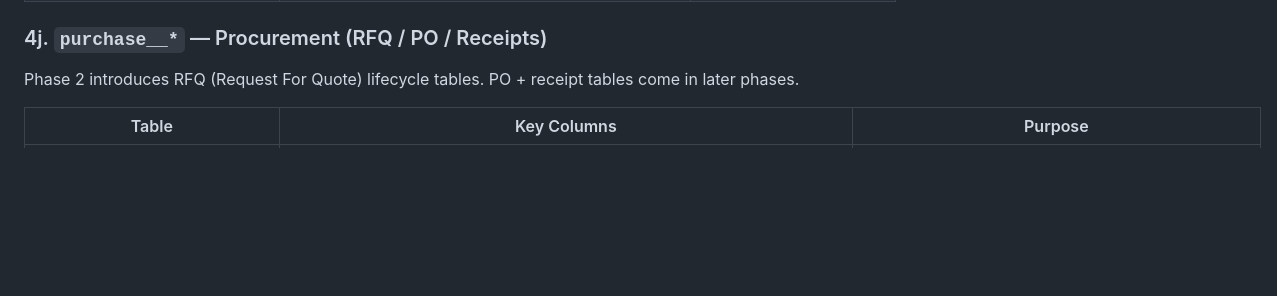
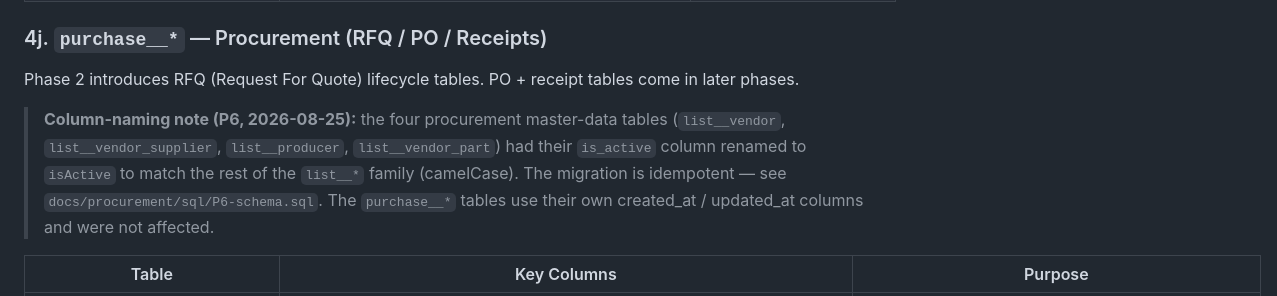
Before and after one commit to Keshy12/production-manager-atte, a Markdown page: docs/data/DATABASE.md, the part around one of its changes. GitHub-like rendering; blank space fills up the shorter version.

```diff
--- a/docs/data/DATABASE.md
+++ b/docs/data/DATABASE.md
@@ -309,6 +310,14 @@ All four have composite PK `(device_id, sub_magazine_id)` (device_id = `parts_id
 
 Phase 2 introduces RFQ (Request For Quote) lifecycle tables. PO + receipt tables come in later phases.
 
+> **Column-naming note (P6, 2026-08-25):** the four procurement master-data
+> tables (`list__vendor`, `list__vendor_supplier`, `list__producer`,
+> `list__vendor_part`) had their `is_active` column renamed to
+> `isActive` to match the rest of the `list__*` family (camelCase).
+> The migration is idempotent — see
+> `docs/procurement/sql/P6-schema.sql`. The `purchase__*` tables use
+> their own created_at / updated_at columns and were not affected.
+
 | Table | Key Columns | Purpose |
 |---|---|---|
 | `purchase__number_counter` | `year` (SMALLINT), `type` ENUM('rfq','po'), `last_value` (INT) | Per-year, per-type document-number generator. Composite PK `(year, type)`. Used by `PurchaseActionHandler::allocateDocumentNumber()`. |
```
Also changed, not shown: other parts of docs/data/DATABASE.md (+12 -0 lines).
